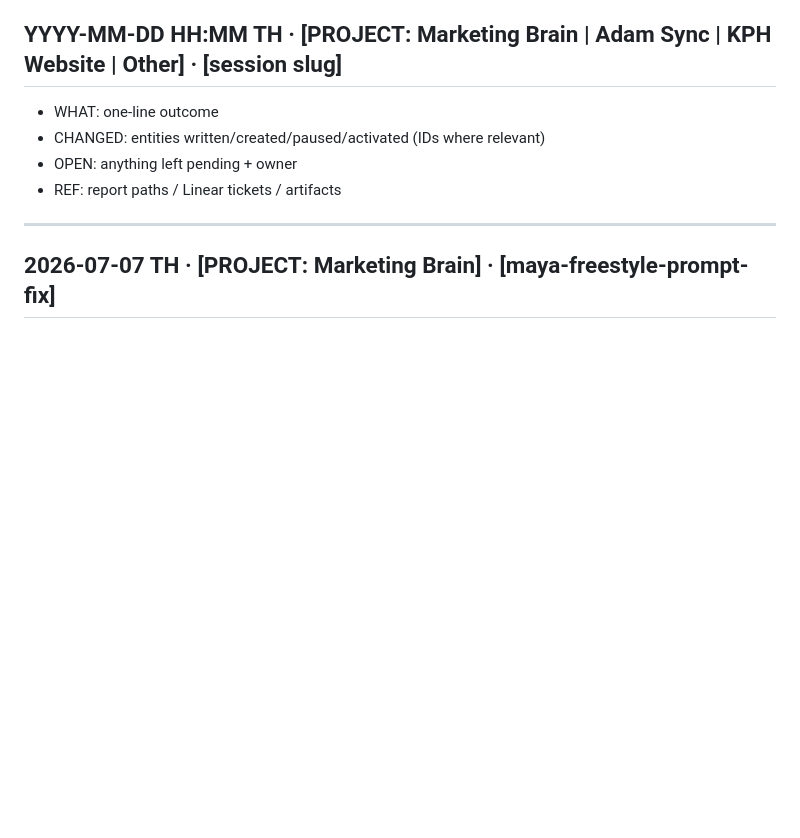
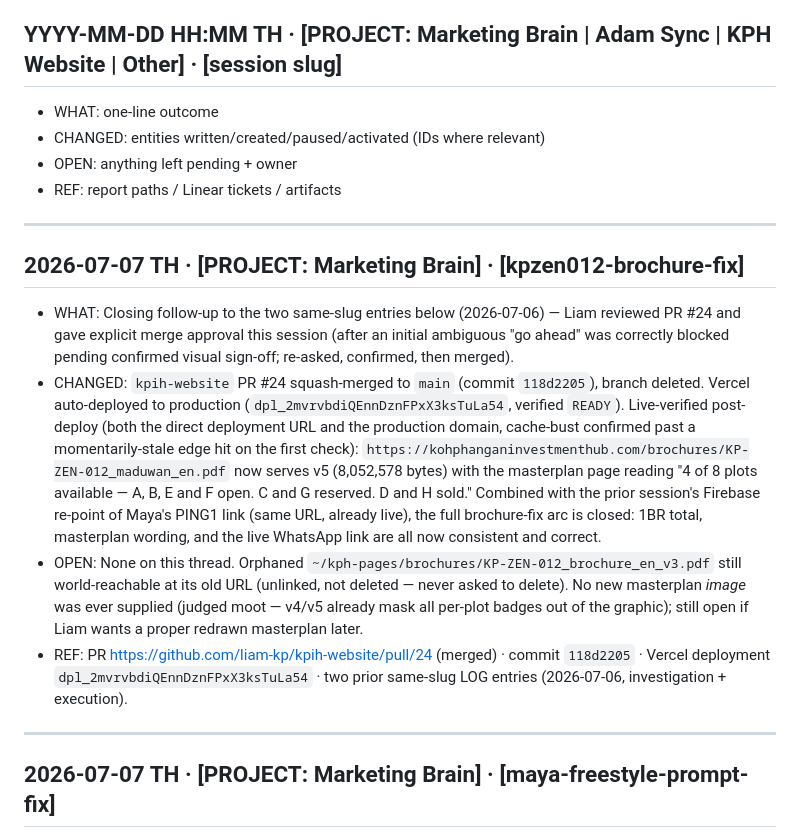
Before and after one commit to liam-kp/kph-pages, a Markdown page: brain/LOG.md, the part around the change. GitHub-like rendering; blank space fills up the shorter version.

Commit message:
LOG: kpzen012-brochure-fix closed — PR #24 merged, live-verified

```diff
--- a/brain/LOG.md
+++ b/brain/LOG.md
@@ -6,6 +6,15 @@ Append-only. Newest entry FIRST. Every Claude Code session appends one entry as
 - CHANGED: entities written/created/paused/activated (IDs where relevant)
 - OPEN: anything left pending + owner
 - REF: report paths / Linear tickets / artifacts
+
+---
+
+## 2026-07-07 TH · [PROJECT: Marketing Brain] · [kpzen012-brochure-fix]
+
+- WHAT: Closing follow-up to the two same-slug entries below (2026-07-06) — Liam reviewed PR #24 and gave explicit merge approval this session (after an initial ambiguous "go ahead" was correctly blocked pending confirmed visual sign-off; re-asked, confirmed, then merged).
+- CHANGED: `kpih-website` PR #24 squash-merged to `main` (commit `118d2205`), branch deleted. Vercel auto-deployed to production (`dpl_2mvrvbdiQEnnDznFPxX3ksTuLa54`, verified `READY`). Live-verified post-deploy (both the direct deployment URL and the production domain, cache-bust confirmed past a momentarily-stale edge hit on the first check): `https://kohphanganinvestmenthub.com/brochures/KP-ZEN-012_maduwan_en.pdf` now serves v5 (8,052,578 bytes) with the masterplan page reading "4 of 8 plots available — A, B, E and F open. C and G reserved. D and H sold." Combined with the prior session's Firebase re-point of Maya's PING1 link (same URL, already live), the full brochure-fix arc is closed: 1BR total, masterplan wording, and the live WhatsApp link are all now consistent and correct.
+- OPEN: None on this thread. Orphaned `~/kph-pages/brochures/KP-ZEN-012_brochure_en_v3.pdf` still world-reachable at its old URL (unlinked, not deleted — never asked to delete). No new masterplan *image* was ever supplied (judged moot — v4/v5 already mask all per-plot badges out of the graphic); still open if Liam wants a proper redrawn masterplan later.
+- REF: PR https://github.com/liam-kp/kpih-website/pull/24 (merged) · commit `118d2205` · Vercel deployment `dpl_2mvrvbdiQEnnDznFPxX3ksTuLa54` · two prior same-slug LOG entries (2026-07-06, investigation + execution).
 
 ---
 
```
